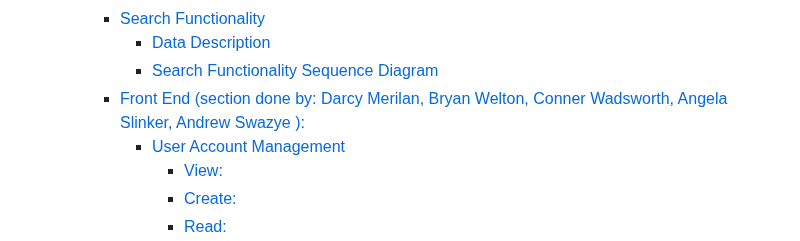
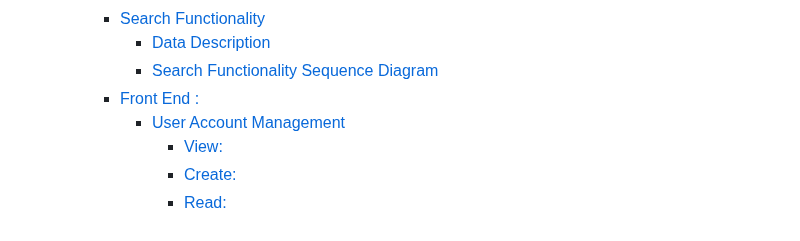
Before and after one commit to byui-cse397/2024WinCSE490PCP, a Markdown page: ProjectManagement/Design/SoftwareDesignDocument.md, the part around one of its changes. Drawn GitHub-style.

Commit message:
took out darcy name from the table of contents

```diff
--- a/ProjectManagement/Design/SoftwareDesignDocument.md
+++ b/ProjectManagement/Design/SoftwareDesignDocument.md
@@ -80,7 +80,7 @@ CSE 490R Special Topics
     - [Search Functionality](#search-functionality-1)
       - [Data Description](#data-description-1)
       - [Search Functionality Sequence Diagram](#search-functionality-sequence-diagram)
-    - [Front End (section done by: Darcy Merilan, Bryan Welton, Conner Wadsworth, Angela Slinker, Andrew Swazye ):](#front-end-section-done-by-darcy-merilan-bryan-welton-conner-wadsworth-angela-slinker-andrew-swazye-)
+    - [Front End :](#front-end-)
       - [User Account Management](#user-account-management)
         - [View:](#view)
         - [Create:](#create)
```
Also changed, not shown: other parts of ProjectManagement/Design/SoftwareDesignDocument.md (+2 -1 lines).
